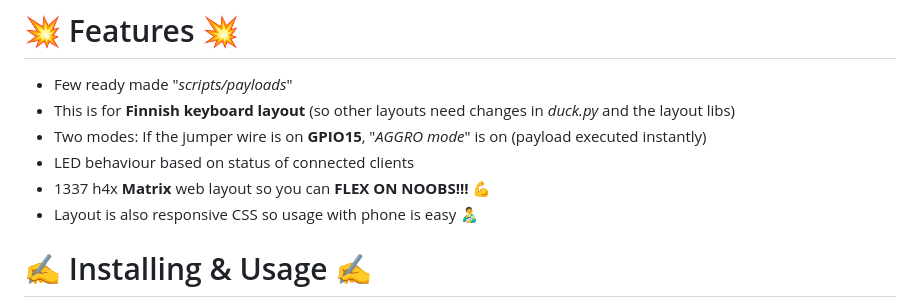
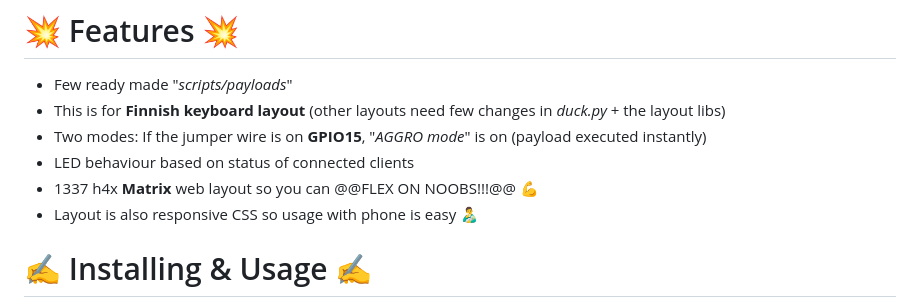
Before and after one commit to gitluffywd/pic0wn3d, a Markdown page: README.md, the part around the change. GitHub-like rendering.

```diff
--- a/README.md
+++ b/README.md
@@ -35,10 +35,10 @@ Code is based on **[majdsassi's Pico WIFI Duck](https://github.com/majdsassi/Pic
 
 # 💥 Features 💥
 - Few ready made "_scripts/payloads_"
-- This is for **Finnish keyboard layout** (so other layouts need changes in _duck.py_ and the layout libs)
+- This is for **Finnish keyboard layout** (other layouts need few changes in _duck.py_ + the layout libs)
 - Two modes: If the jumper wire is on **GPIO15**, "_AGGRO mode_" is on (payload executed instantly)
 - LED behaviour based on status of connected clients
-- 1337 h4x **Matrix** web layout so you can **FLEX ON NOOBS!!!** 💪
+- 1337 h4x **Matrix** web layout so you can @@FLEX ON NOOBS!!!@@ 💪
 - Layout is also responsive CSS so usage with phone is easy 👨‍🍼
 
 # ✍️ Installing & Usage ✍️
```
